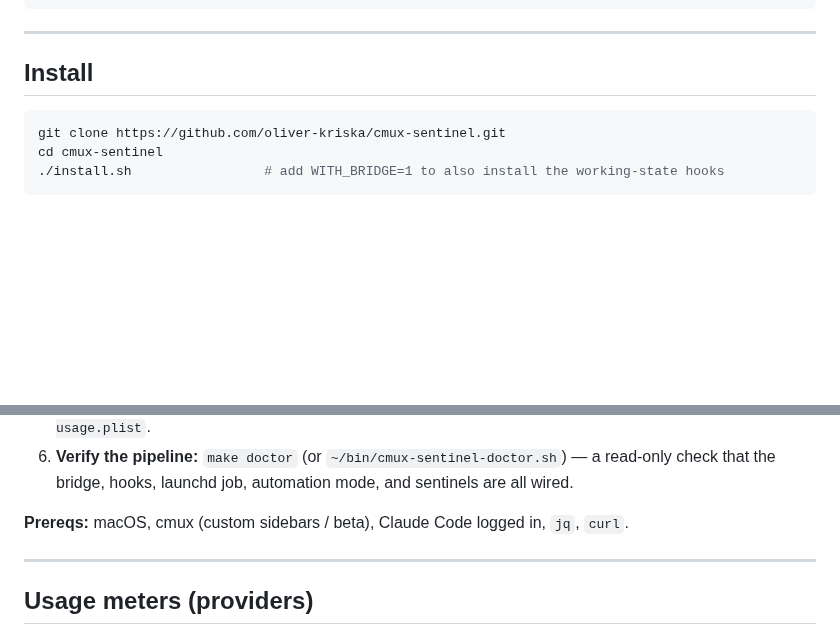
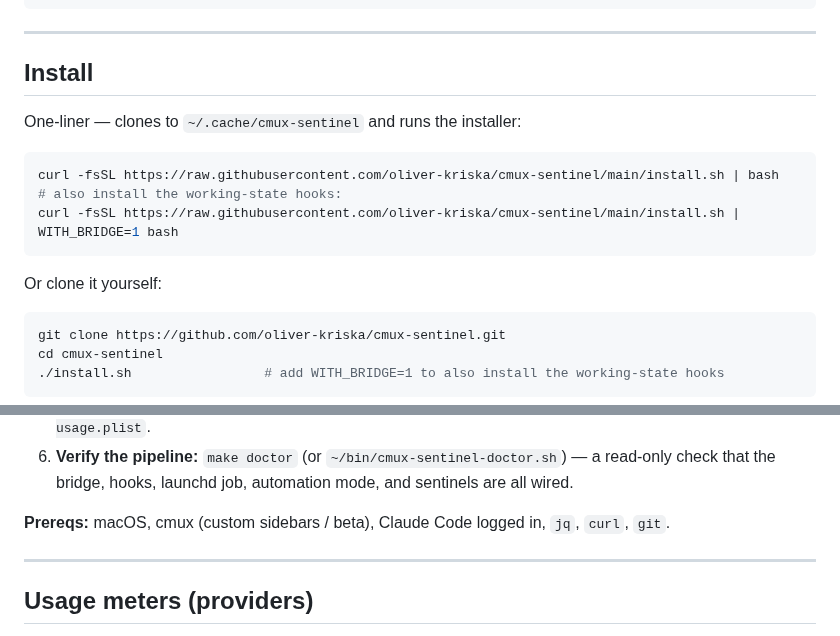
Before and after one commit to oliver-kriska/cmux-sentinel, a Markdown page: README.md, 2 parts joined by grey strips. GitHub-like rendering; blank space fills up the shorter version.

Commit message:
Add curl one-liner install; refresh screenshot to a working-state capture
- install.sh self-bootstraps: when run standalone (curl … | bash) it has no
  local files, so it clones the repo to ~/.cache/cmux-sentinel and re-execs from
  there (WITH_BRIDGE and other env vars survive the exec). Running it from a
  clone is unchanged.
- README: document the curl one-liner (plain and WITH_BRIDGE=1), add git to
  prereqs.
- assets/sidebar.png: new capture showing the live working state (green row +
  "Working…", ⚡ header count) and the CLAUDE USAGE meters.

Co-Authored-By: Claude Opus 4.8 (1M context) <noreply@anthropic.com>

````diff
--- a/README.md
+++ b/README.md
@@ -61,6 +61,16 @@ launchd ──► bin/cmux-claude-usage.sh --update
 
 ## Install
 
+One-liner — clones to `~/.cache/cmux-sentinel` and runs the installer:
+
+```bash
+curl -fsSL https://raw.githubusercontent.com/oliver-kriska/cmux-sentinel/main/install.sh | bash
+# also install the working-state hooks:
+curl -fsSL https://raw.githubusercontent.com/oliver-kriska/cmux-sentinel/main/install.sh | WITH_BRIDGE=1 bash
+```
+
+Or clone it yourself:
+
 ```bash
 git clone https://github.com/oliver-kriska/cmux-sentinel.git
 cd cmux-sentinel
@@ -84,7 +94,7 @@ remaining manual steps. In short:
 6. **Verify the pipeline:** `make doctor` (or `~/bin/cmux-sentinel-doctor.sh`) — a read-only check
    that the bridge, hooks, launchd job, automation mode, and sentinels are all wired.
 
-**Prereqs:** macOS, cmux (custom sidebars / beta), Claude Code logged in, `jq`, `curl`.
+**Prereqs:** macOS, cmux (custom sidebars / beta), Claude Code logged in, `jq`, `curl`, `git`.
 
 ---
 
````
Also changed, not shown: other parts of README.md (+1 -1 lines), assets/sidebar.png, 1 other file.
